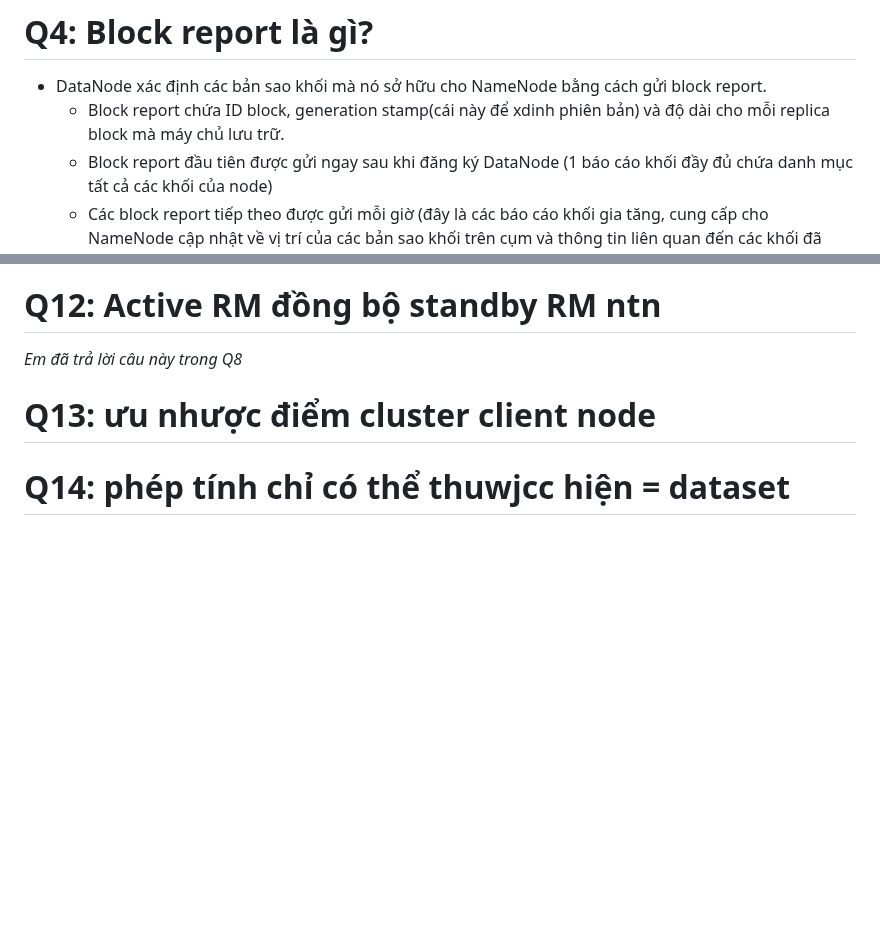
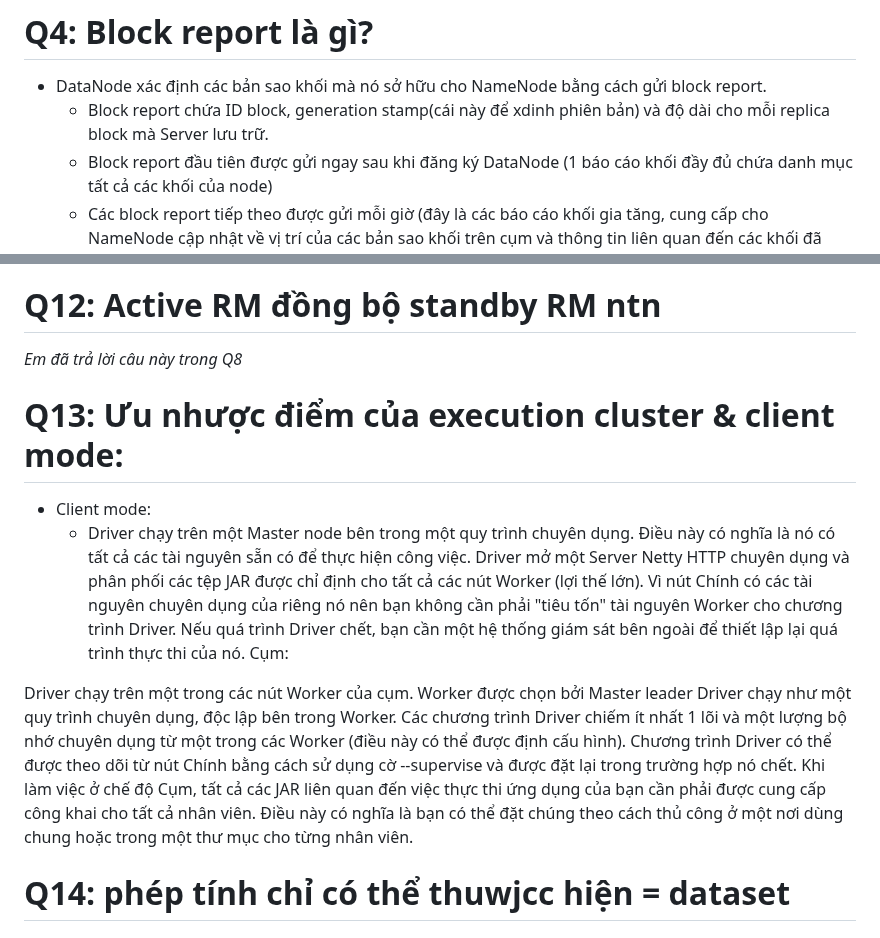
Before and after one commit to namdeptrai1102/DE_internship, a Markdown page: HHN/Report5.5.md, 2 parts joined by grey strips. Drawn GitHub-style; blank space fills up the shorter version.

```diff
--- a/HHN/Report5.5.md
+++ b/HHN/Report5.5.md
@@ -27,7 +27,7 @@
 - Ưu tiên theo độ gần với node client (cùng node, cùng rack, khác rack)
 # Q4: Block report là gì?
 - DataNode xác định các bản sao khối mà nó sở hữu cho NameNode bằng cách gửi block report.
-  - Block report chứa ID block,  generation stamp(cái này để xdinh phiên bản) và độ dài cho mỗi replica block mà máy chủ lưu trữ.
+  - Block report chứa ID block,  generation stamp(cái này để xdinh phiên bản) và độ dài cho mỗi replica block mà Server lưu trữ.
   - Block report đầu tiên được gửi ngay sau khi đăng ký DataNode (1 báo cáo khối đầy đủ chứa danh mục tất cả các khối của node)
   - Các block report tiếp theo được gửi mỗi giờ (đây là các báo cáo khối gia tăng, cung cấp cho NameNode cập nhật về vị trí của các bản sao khối trên cụm và thông tin liên quan đến các khối đã được thêm/xóa gần đây)
 - Giống như block report, DataNode cũng gửi cache report đến NameNode.
@@ -107,6 +107,19 @@ Shuffling là quá trình chuyển giao data từ mapper sang reducer, nó có t
   - Trong thời gian chờ đợi, AM cần gửi lại các yêu cầu tài nguyên chưa xử lý cho RM vì RM có thể mất các yêu cầu chưa được thực hiện khi tắt máy (Lập trình viên sử dụng thư viện AMRMClient để giao tiếp với RM không cần phải lo lắng về phần AM gửi lại yêu cầu tài nguyên cho RM khi đồng bộ hóa lại, vì nó được thư viện tự động đảm nhận).
 # Q12: Active RM đồng bộ standby RM ntn
 *Em đã trả lời câu này trong Q8*
-# Q13: ưu nhược điểm cluster client node
+# Q13: Ưu nhược điểm của execution cluster & client mode:
+- Client mode:
+  - Driver chạy trên một Master node bên trong một quy trình chuyên dụng. Điều này có nghĩa là nó có tất cả các tài nguyên sẵn có để thực hiện công việc.
+Driver mở một Server Netty HTTP chuyên dụng và phân phối các tệp JAR được chỉ định cho tất cả các nút Worker (lợi thế lớn).
+Vì nút Chính có các tài nguyên chuyên dụng của riêng nó nên bạn không cần phải "tiêu tốn" tài nguyên Worker cho chương trình Driver.
+Nếu quá trình Driver chết, bạn cần một hệ thống giám sát bên ngoài để thiết lập lại quá trình thực thi của nó.
+Cụm:
+
+Driver chạy trên một trong các nút Worker của cụm. Worker được chọn bởi Master leader
+Driver chạy như một quy trình chuyên dụng, độc lập bên trong Worker.
+Các chương trình Driver chiếm ít nhất 1 lõi và một lượng bộ nhớ chuyên dụng từ một trong các Worker (điều này có thể được định cấu hình).
+Chương trình Driver có thể được theo dõi từ nút Chính bằng cách sử dụng cờ --supervise và được đặt lại trong trường hợp nó chết.
+Khi làm việc ở chế độ Cụm, tất cả các JAR liên quan đến việc thực thi ứng dụng của bạn cần phải được cung cấp công khai cho tất cả nhân viên. Điều này có nghĩa là bạn có thể đặt chúng theo cách thủ công ở một nơi dùng chung hoặc trong một thư mục cho từng nhân viên.
+
 # Q14: phép tính chỉ có thể thuwjcc hiện = dataset
 # Q14: transformation: narrow, wide(suffles-trao đổi giữa các partition)
```
